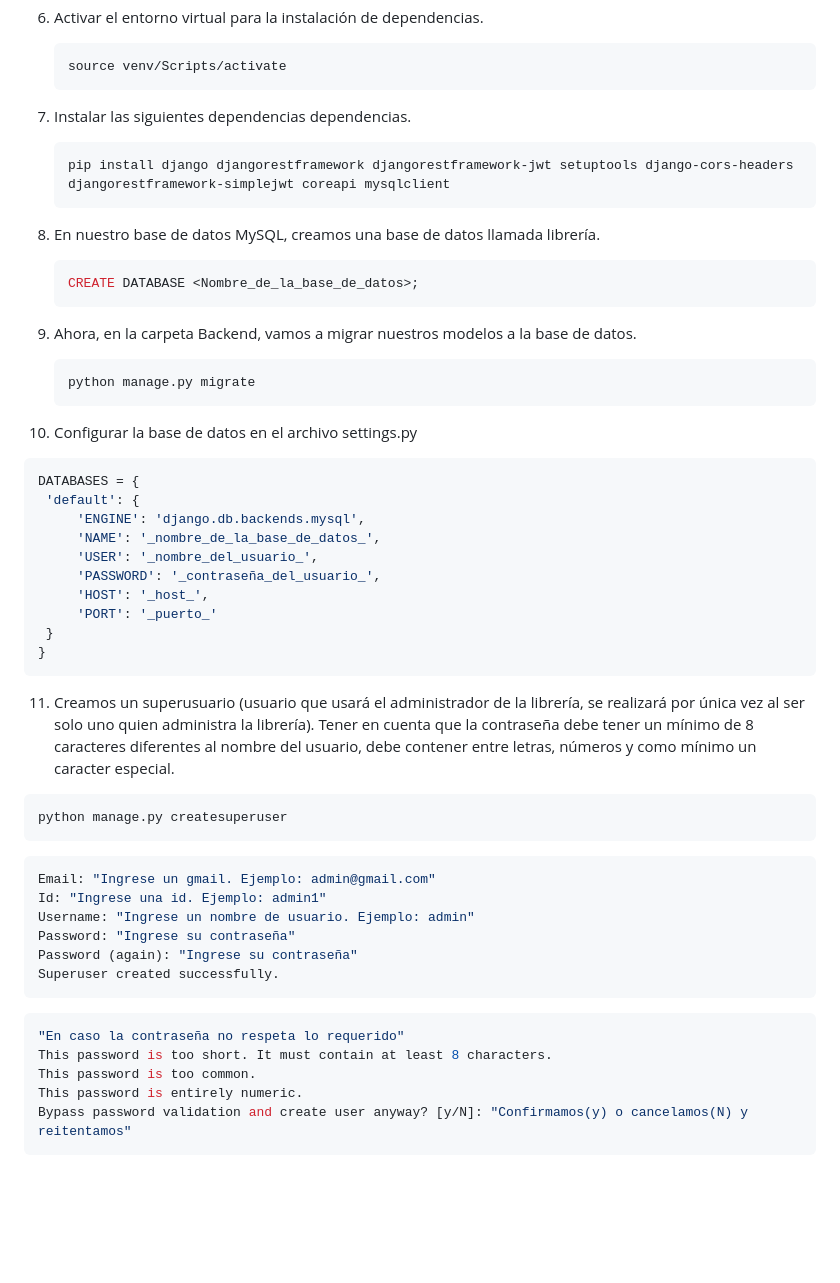
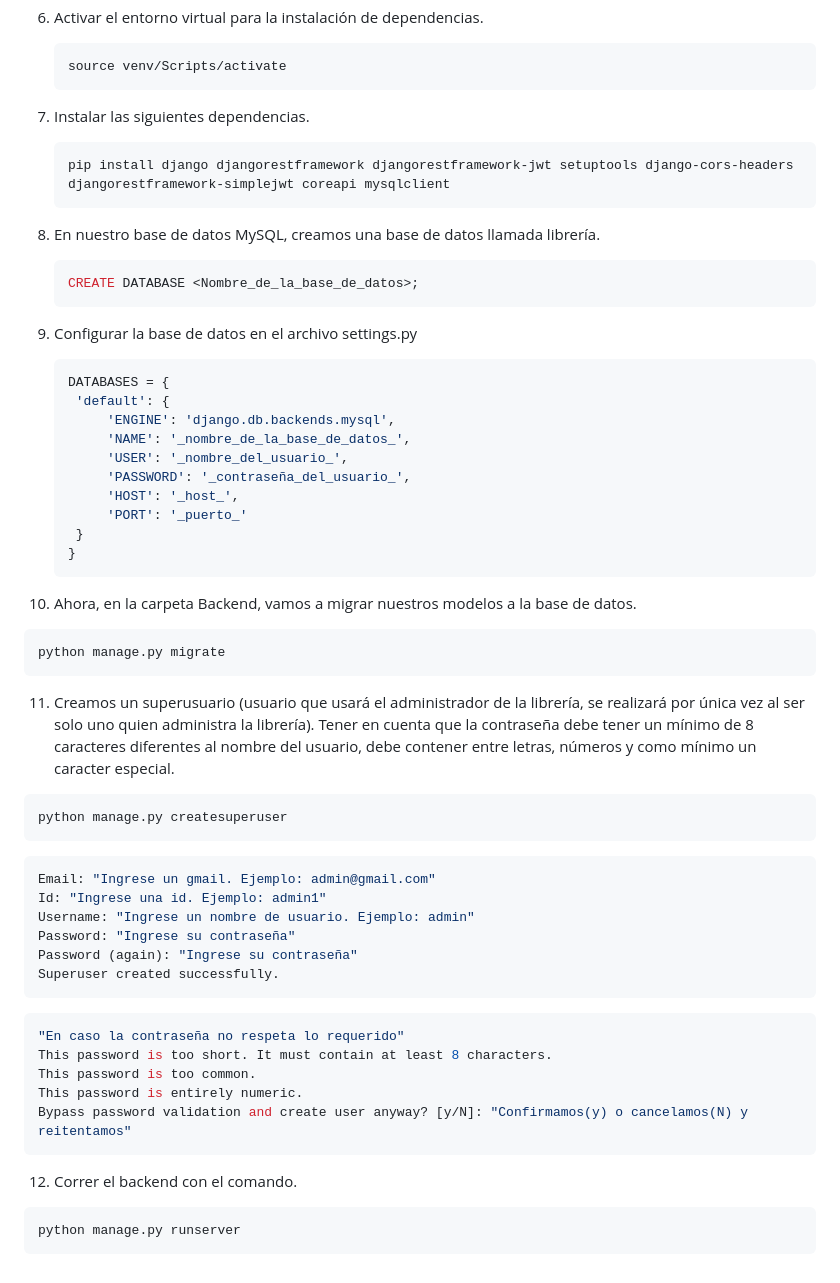
Before and after one commit to JoArDiTo/Proyecto-DSI---Ecommerce-de-libros, a Markdown page: README.md, the part around the change. Rendered like a GitHub page; blank space fills up the shorter version.

Commit message:
steps to run backend in readme

````diff
--- a/README.md
+++ b/README.md
@@ -50,7 +50,7 @@ Este proyecto es un ecommerce desarrollado para la librería Lecturama, que perm
    source venv/Scripts/activate
    ```
 
-7. Instalar las siguientes dependencias dependencias.
+7. Instalar las siguientes dependencias.
    ```bash
    pip install django djangorestframework djangorestframework-jwt setuptools django-cors-headers djangorestframework-simplejwt coreapi mysqlclient
    ```
@@ -60,13 +60,7 @@ Este proyecto es un ecommerce desarrollado para la librería Lecturama, que perm
    CREATE DATABASE <Nombre_de_la_base_de_datos>;
    ```
 
-9. Ahora, en la carpeta Backend, vamos a migrar nuestros modelos a la base de datos.
-
-   ```bash
-   python manage.py migrate
-   ```
-
-10. Configurar la base de datos en el archivo settings.py
+9. Configurar la base de datos en el archivo settings.py
    ```python
    DATABASES = {
     'default': {
@@ -79,6 +73,12 @@ Este proyecto es un ecommerce desarrollado para la librería Lecturama, que perm
     }
    }
    ```
+10. Ahora, en la carpeta Backend, vamos a migrar nuestros modelos a la base de datos.
+
+   ```bash
+   python manage.py migrate
+   ```
+
 
 11. Creamos un superusuario (usuario que usará el administrador de la librería, se realizará por única vez al ser solo uno quien administra la librería). Tener en cuenta que la contraseña debe tener un mínimo de 8 caracteres diferentes al nombre del usuario, debe contener entre letras, números y como mínimo un caracter especial.
 
@@ -95,8 +95,6 @@ Este proyecto es un ecommerce desarrollado para la librería Lecturama, que perm
    Superuser created successfully.
    ```
 
-
-
    ```bash
    "En caso la contraseña no respeta lo requerido"
    This password is too short. It must contain at least 8 characters.
@@ -104,3 +102,8 @@ Este proyecto es un ecommerce desarrollado para la librería Lecturama, que perm
    This password is entirely numeric.
    Bypass password validation and create user anyway? [y/N]: "Confirmamos(y) o cancelamos(N) y reitentamos"
    ```
+
+12. Correr el backend con el comando.
+   ```bash
+   python manage.py runserver
+   ```
````
